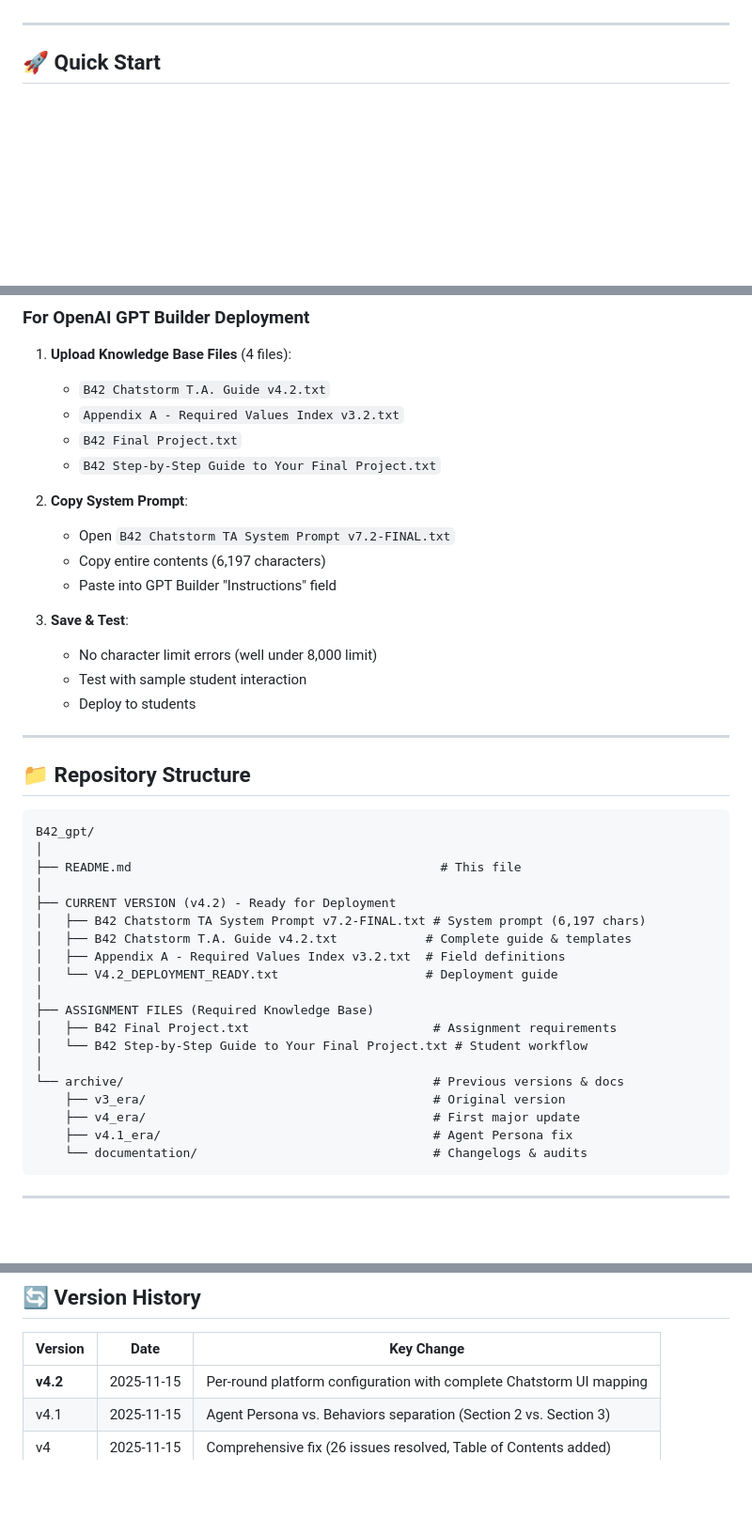
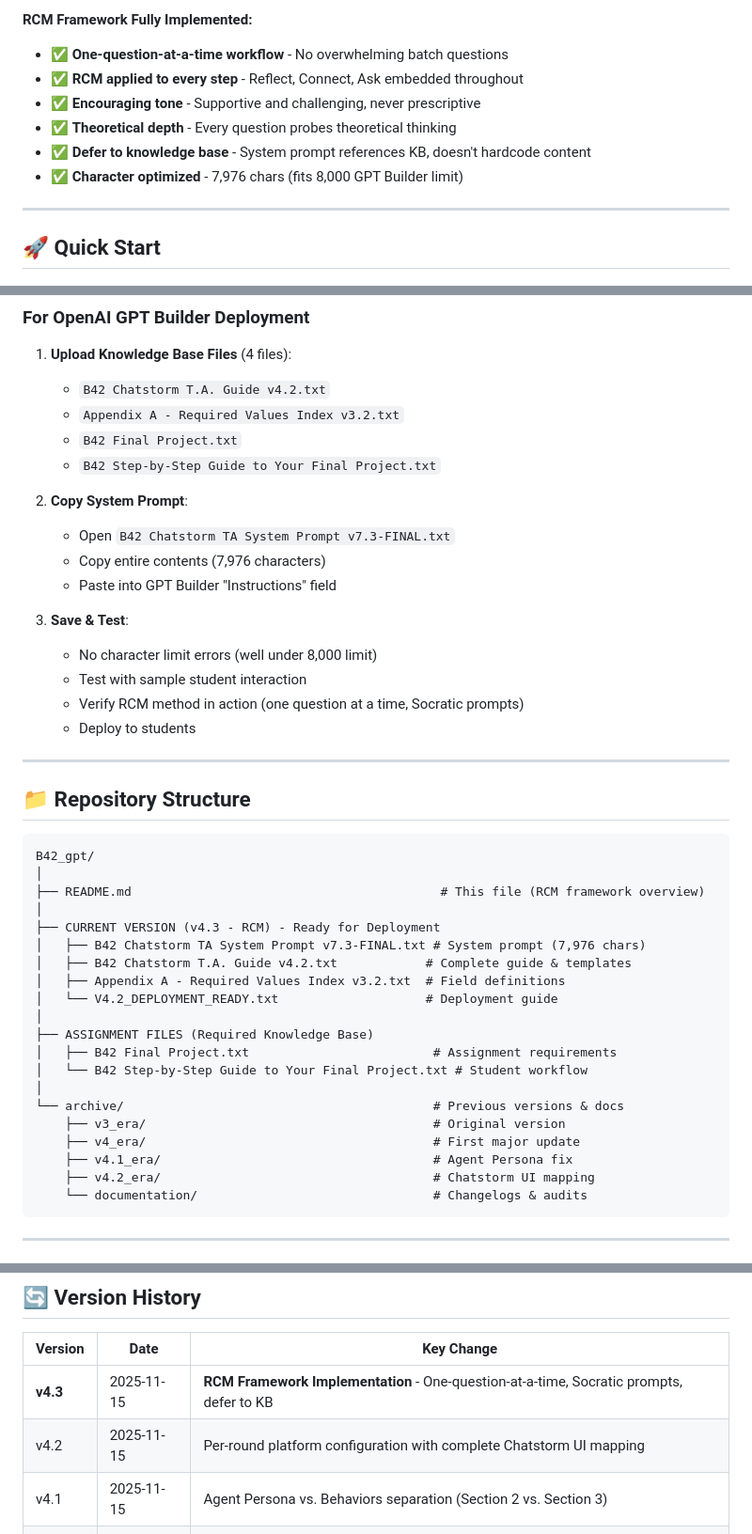
Before and after one commit to Baglecake/Socratic-RCM, a Markdown page: README.md, 3 parts joined by grey strips. Shown at 94% size. GitHub-like rendering; blank space fills up the shorter version.

````diff
--- a/README.md
+++ b/README.md
@@ -26,3 +76,11 @@ v4.2 represents a fundamental restructuring to provide **per-round platform conf
+**RCM Framework Fully Implemented:**
+
+- ✅ **One-question-at-a-time workflow** - No overwhelming batch questions
+- ✅ **RCM applied to every step** - Reflect, Connect, Ask embedded throughout
+- ✅ **Encouraging tone** - Supportive and challenging, never prescriptive
+- ✅ **Theoretical depth** - Every question probes theoretical thinking
+- ✅ **Defer to knowledge base** - System prompt references KB, doesn't hardcode content
+- ✅ **Character optimized** - 7,976 chars (fits 8,000 GPT Builder limit)
 
 ---
 
@@ -37,13 +95,14 @@ v4.2 represents a fundamental restructuring to provide **per-round platform conf
    - `B42 Step-by-Step Guide to Your Final Project.txt`
 
 2. **Copy System Prompt**:
-   - Open `B42 Chatstorm TA System Prompt v7.2-FINAL.txt`
-   - Copy entire contents (6,197 characters)
+   - Open `B42 Chatstorm TA System Prompt v7.3-FINAL.txt`
+   - Copy entire contents (7,976 characters)
    - Paste into GPT Builder "Instructions" field
 
 3. **Save & Test**:
    - No character limit errors (well under 8,000 limit)
    - Test with sample student interaction
+   - Verify RCM method in action (one question at a time, Socratic prompts)
    - Deploy to students
 
 ---
@@ -53,10 +112,10 @@ v4.2 represents a fundamental restructuring to provide **per-round platform conf
 ```
 B42_gpt/
 │
-├── README.md                                          # This file
+├── README.md                                          # This file (RCM framework overview)
 │
-├── CURRENT VERSION (v4.2) - Ready for Deployment
-│   ├── B42 Chatstorm TA System Prompt v7.2-FINAL.txt # System prompt (6,197 chars)
+├── CURRENT VERSION (v4.3 - RCM) - Ready for Deployment
+│   ├── B42 Chatstorm TA System Prompt v7.3-FINAL.txt # System prompt (7,976 chars)
 │   ├── B42 Chatstorm T.A. Guide v4.2.txt            # Complete guide & templates
 │   ├── Appendix A - Required Values Index v3.2.txt  # Field definitions
 │   └── V4.2_DEPLOYMENT_READY.txt                    # Deployment guide
@@ -69,6 +128,7 @@ B42_gpt/
     ├── v3_era/                                       # Original version
     ├── v4_era/                                       # First major update
     ├── v4.1_era/                                     # Agent Persona fix
+    ├── v4.2_era/                                     # Chatstorm UI mapping
     └── documentation/                                # Changelogs & audits
 ```
 
@@ -202,7 +262,8 @@ Students can now:
 
 | Version | Date | Key Change |
 |---------|------|------------|
-| **v4.2** | 2025-11-15 | Per-round platform configuration with complete Chatstorm UI mapping |
+| **v4.3** | 2025-11-15 | **RCM Framework Implementation** - One-question-at-a-time, Socratic prompts, defer to KB |
+| v4.2 | 2025-11-15 | Per-round platform configuration with complete Chatstorm UI mapping |
 | v4.1 | 2025-11-15 | Agent Persona vs. Behaviors separation (Section 2 vs. Section 3) |
 | v4 | 2025-11-15 | Comprehensive fix (26 issues resolved, Table of Contents added) |
 | v3 | Earlier | Original guide with identified inconsistencies |
````
Also changed, not shown: other parts of README.md (+61 -11 lines).
